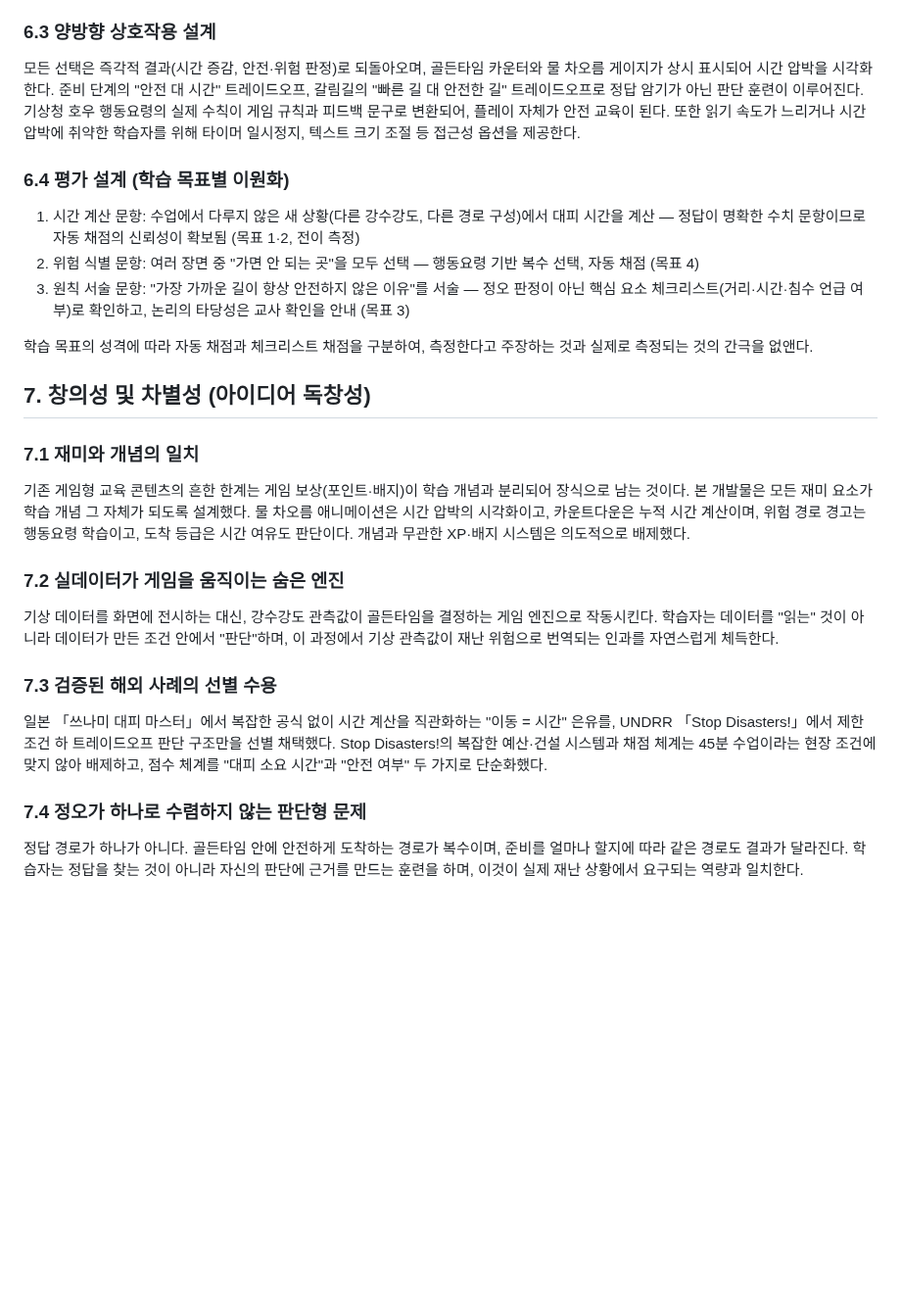
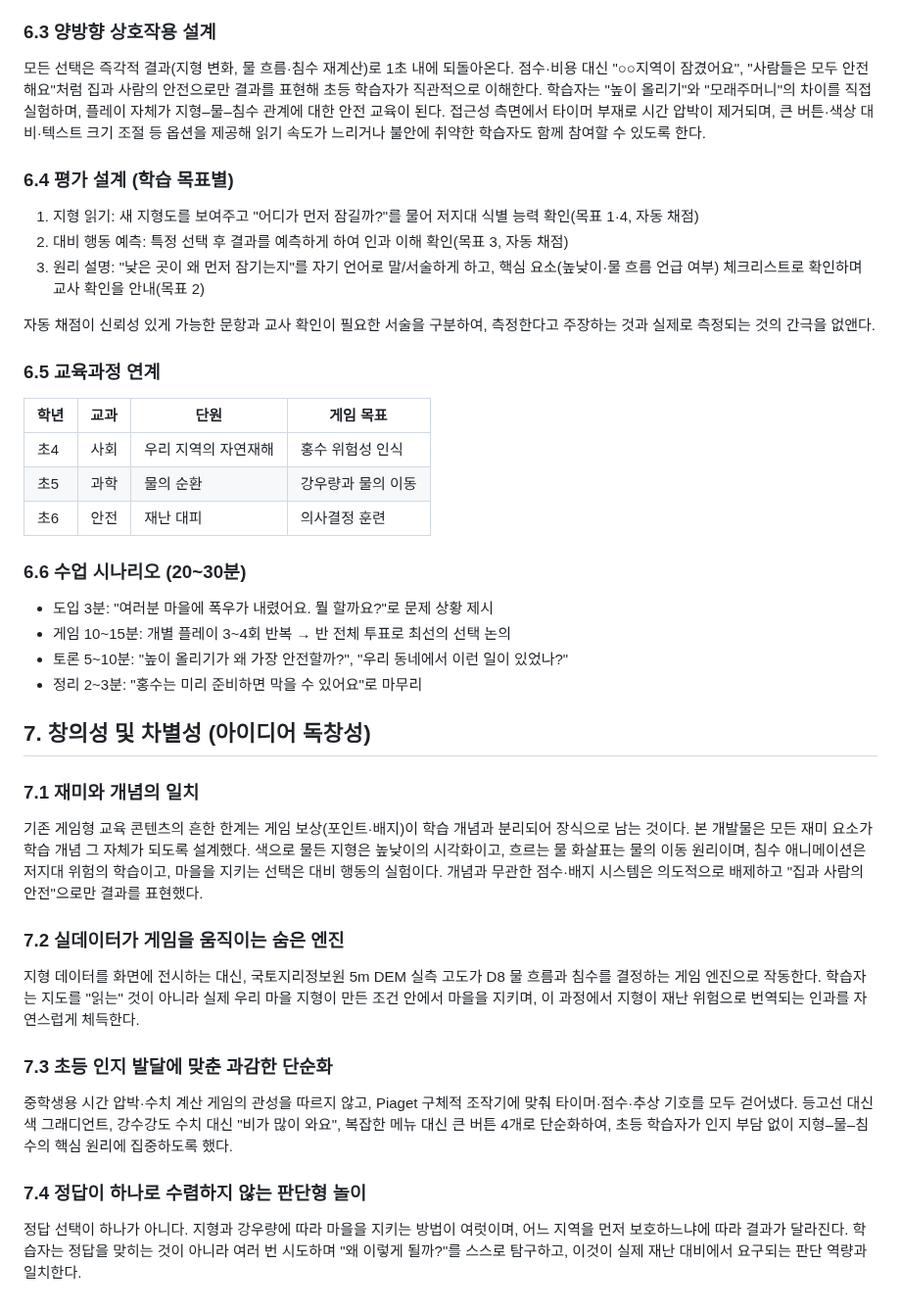
Before and after one commit to 26-weatherhackathon/weather-hackathon-demo, a Markdown page: docs/PLAN.md, the part around one of its changes. Shown at 98% size. Drawn GitHub-style; blank space fills up the shorter version.

```diff
--- a/docs/PLAN.md
+++ b/docs/PLAN.md
@@ -108,30 +148,45 @@ PhET(University of Colorado Boulder)의 연구 기반 설계 원칙(암묵적
 
 ### 6.3 양방향 상호작용 설계
 
-모든 선택은 즉각적 결과(시간 증감, 안전·위험 판정)로 되돌아오며, 골든타임 카운터와 물 차오름 게이지가 상시 표시되어 시간 압박을 시각화한다. 준비 단계의 "안전 대 시간" 트레이드오프, 갈림길의 "빠른 길 대 안전한 길" 트레이드오프로 정답 암기가 아닌 판단 훈련이 이루어진다. 기상청 호우 행동요령의 실제 수칙이 게임 규칙과 피드백 문구로 변환되어, 플레이 자체가 안전 교육이 된다. 또한 읽기 속도가 느리거나 시간 압박에 취약한 학습자를 위해 타이머 일시정지, 텍스트 크기 조절 등 접근성 옵션을 제공한다.
+모든 선택은 즉각적 결과(지형 변화, 물 흐름·침수 재계산)로 1초 내에 되돌아온다. 점수·비용 대신 "○○지역이 잠겼어요", "사람들은 모두 안전해요"처럼 집과 사람의 안전으로만 결과를 표현해 초등 학습자가 직관적으로 이해한다. 학습자는 "높이 올리기"와 "모래주머니"의 차이를 직접 실험하며, 플레이 자체가 지형–물–침수 관계에 대한 안전 교육이 된다. 접근성 측면에서 타이머 부재로 시간 압박이 제거되며, 큰 버튼·색상 대비·텍스트 크기 조절 등 옵션을 제공해 읽기 속도가 느리거나 불안에 취약한 학습자도 함께 참여할 수 있도록 한다.
 
-### 6.4 평가 설계 (학습 목표별 이원화)
+### 6.4 평가 설계 (학습 목표별)
 
-1. 시간 계산 문항: 수업에서 다루지 않은 새 상황(다른 강수강도, 다른 경로 구성)에서 대피 시간을 계산 — 정답이 명확한 수치 문항이므로 자동 채점의 신뢰성이 확보됨 (목표 1·2, 전이 측정)
-2. 위험 식별 문항: 여러 장면 중 "가면 안 되는 곳"을 모두 선택 — 행동요령 기반 복수 선택, 자동 채점 (목표 4)
-3. 원칙 서술 문항: "가장 가까운 길이 항상 안전하지 않은 이유"를 서술 — 정오 판정이 아닌 핵심 요소 체크리스트(거리·시간·침수 언급 여부)로 확인하고, 논리의 타당성은 교사 확인을 안내 (목표 3)
+1. 지형 읽기: 새 지형도를 보여주고 "어디가 먼저 잠길까?"를 물어 저지대 식별 능력 확인(목표 1·4, 자동 채점)
+2. 대비 행동 예측: 특정 선택 후 결과를 예측하게 하여 인과 이해 확인(목표 3, 자동 채점)
+3. 원리 설명: "낮은 곳이 왜 먼저 잠기는지"를 자기 언어로 말/서술하게 하고, 핵심 요소(높낮이·물 흐름 언급 여부) 체크리스트로 확인하며 교사 확인을 안내(목표 2)
 
-학습 목표의 성격에 따라 자동 채점과 체크리스트 채점을 구분하여, 측정한다고 주장하는 것과 실제로 측정되는 것의 간극을 없앤다.
+자동 채점이 신뢰성 있게 가능한 문항과 교사 확인이 필요한 서술을 구분하여, 측정한다고 주장하는 것과 실제로 측정되는 것의 간극을 없앤다.
+
+### 6.5 교육과정 연계
+
+| 학년 | 교과 | 단원 | 게임 목표 |
+|---|---|---|---|
+| 초4 | 사회 | 우리 지역의 자연재해 | 홍수 위험성 인식 |
+| 초5 | 과학 | 물의 순환 | 강우량과 물의 이동 |
+| 초6 | 안전 | 재난 대피 | 의사결정 훈련 |
+
+### 6.6 수업 시나리오 (20~30분)
+
+- 도입 3분: "여러분 마을에 폭우가 내렸어요. 뭘 할까요?"로 문제 상황 제시
+- 게임 10~15분: 개별 플레이 3~4회 반복 → 반 전체 투표로 최선의 선택 논의
+- 토론 5~10분: "높이 올리기가 왜 가장 안전할까?", "우리 동네에서 이런 일이 있었나?"
+- 정리 2~3분: "홍수는 미리 준비하면 막을 수 있어요"로 마무리
 
 ## 7. 창의성 및 차별성 (아이디어 독창성)
 
 ### 7.1 재미와 개념의 일치
 
-기존 게임형 교육 콘텐츠의 흔한 한계는 게임 보상(포인트·배지)이 학습 개념과 분리되어 장식으로 남는 것이다. 본 개발물은 모든 재미 요소가 학습 개념 그 자체가 되도록 설계했다. 물 차오름 애니메이션은 시간 압박의 시각화이고, 카운트다운은 누적 시간 계산이며, 위험 경로 경고는 행동요령 학습이고, 도착 등급은 시간 여유도 판단이다. 개념과 무관한 XP·배지 시스템은 의도적으로 배제했다.
+기존 게임형 교육 콘텐츠의 흔한 한계는 게임 보상(포인트·배지)이 학습 개념과 분리되어 장식으로 남는 것이다. 본 개발물은 모든 재미 요소가 학습 개념 그 자체가 되도록 설계했다. 색으로 물든 지형은 높낮이의 시각화이고, 흐르는 물 화살표는 물의 이동 원리이며, 침수 애니메이션은 저지대 위험의 학습이고, 마을을 지키는 선택은 대비 행동의 실험이다. 개념과 무관한 점수·배지 시스템은 의도적으로 배제하고 "집과 사람의 안전"으로만 결과를 표현했다.
 
 ### 7.2 실데이터가 게임을 움직이는 숨은 엔진
 
-기상 데이터를 화면에 전시하는 대신, 강수강도 관측값이 골든타임을 결정하는 게임 엔진으로 작동시킨다. 학습자는 데이터를 "읽는" 것이 아니라 데이터가 만든 조건 안에서 "판단"하며, 이 과정에서 기상 관측값이 재난 위험으로 번역되는 인과를 자연스럽게 체득한다.
+지형 데이터를 화면에 전시하는 대신, 국토지리정보원 5m DEM 실측 고도가 D8 물 흐름과 침수를 결정하는 게임 엔진으로 작동한다. 학습자는 지도를 "읽는" 것이 아니라 실제 우리 마을 지형이 만든 조건 안에서 마을을 지키며, 이 과정에서 지형이 재난 위험으로 번역되는 인과를 자연스럽게 체득한다.
 
-### 7.3 검증된 해외 사례의 선별 수용
+### 7.3 초등 인지 발달에 맞춘 과감한 단순화
 
-일본 「쓰나미 대피 마스터」에서 복잡한 공식 없이 시간 계산을 직관화하는 "이동 = 시간" 은유를, UNDRR 「Stop Disasters!」에서 제한 조건 하 트레이드오프 판단 구조만을 선별 채택했다. Stop Disasters!의 복잡한 예산·건설 시스템과 채점 체계는 45분 수업이라는 현장 조건에 맞지 않아 배제하고, 점수 체계를 "대피 소요 시간"과 "안전 여부" 두 가지로 단순화했다.
+중학생용 시간 압박·수치 계산 게임의 관성을 따르지 않고, Piaget 구체적 조작기에 맞춰 타이머·점수·추상 기호를 모두 걷어냈다. 등고선 대신 색 그래디언트, 강수강도 수치 대신 "비가 많이 와요", 복잡한 메뉴 대신 큰 버튼 4개로 단순화하여, 초등 학습자가 인지 부담 없이 지형–물–침수의 핵심 원리에 집중하도록 했다.
 
-### 7.4 정오가 하나로 수렴하지 않는 판단형 문제
+### 7.4 정답이 하나로 수렴하지 않는 판단형 놀이
 
-정답 경로가 하나가 아니다. 골든타임 안에 안전하게 도착하는 경로가 복수이며, 준비를 얼마나 할지에 따라 같은 경로도 결과가 달라진다. 학습자는 정답을 찾는 것이 아니라 자신의 판단에 근거를 만드는 훈련을 하며, 이것이 실제 재난 상황에서 요구되는 역량과 일치한다.
+정답 선택이 하나가 아니다. 지형과 강우량에 따라 마을을 지키는 방법이 여럿이며, 어느 지역을 먼저 보호하느냐에 따라 결과가 달라진다. 학습자는 정답을 맞히는 것이 아니라 여러 번 시도하며 "왜 이렇게 될까?"를 스스로 탐구하고, 이것이 실제 재난 대비에서 요구되는 판단 역량과 일치한다.
```
Also changed, not shown: other parts of docs/PLAN.md (+91 -51 lines).
